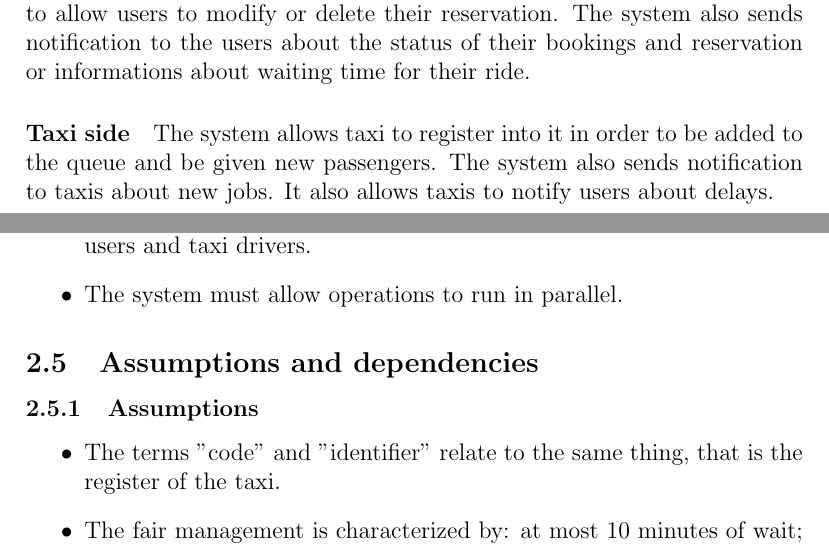
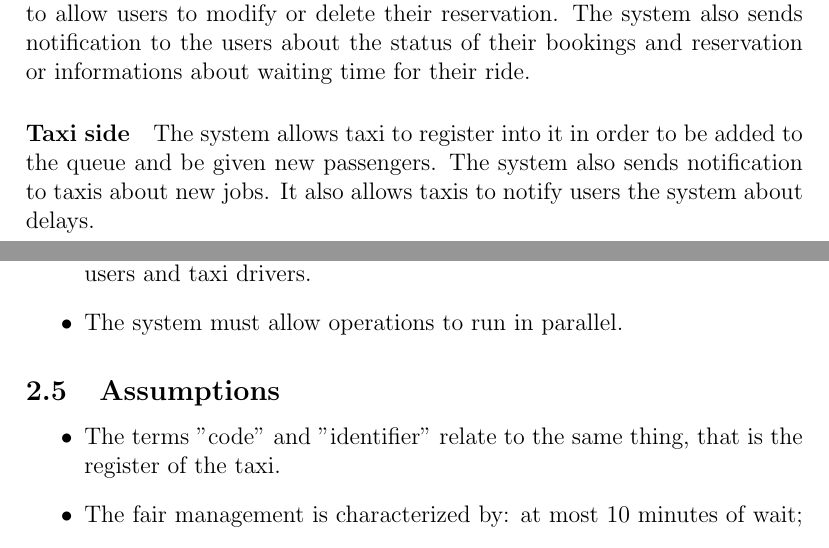
Before and after one commit to Lara17/SoftEng2_15-16, a LaTeX document (rasd.tex, which reads overall_description.tex): two parts of pages 6 and 7 of 10, joined at a grey line, cut so that both start at the same text. Compiled offline with pdfLaTeX.

Commit message:
corrections to the taxi notification system and removed unused section

```diff
--- a/overall_description.tex
+++ b/overall_description.tex
@@ -11,7 +11,7 @@
 		Instead, the taxi driver, through the mobile application, can view: some information about the current ride; the notifications from the system; previous rides. Then the taxi driver can send to the system notifications about delays.
 	\subsection{Product functions}
 		\paragraph{User side}The system allows the users to book a taxi using the website or the mobile application installed on their smart phones. They also can reserve a taxi but they must do it at least 2 hours before the chosen hour; in this case the system assigns a unique code for every reservation in order to allow users to modify or delete their reservation. The system also sends notification to the users about the status of their bookings and reservation or informations about waiting time for their ride.
-		\paragraph{Taxi side}The system allows taxi to register into it in order to be added to the queue and be given new passengers. The system also sends notification to taxis about new jobs. It also allows taxis to notify users about delays.
+		\paragraph{Taxi side}The system allows taxi to register into it in order to be added to the queue and be given new passengers. The system also sends notification to taxis about new jobs. It also allows taxis to notify users the system about delays.
 	\subsection{User characteristics}
     The users that intend to use the product are people that want to travel using taxis service. They should know how to use a web browser or a cellphone in order to use the web application or the mobile app.
     Also the taxi drivers should how to use the smart phone to be able to use the mobile application.
@@ -21,8 +21,7 @@
 	    \item The system must maintain the privacy with regard to personal data of users and taxi drivers.
 	    \item The system must allow operations to run in parallel.
 	    \end{itemize}
-	\subsection{Assumptions and dependencies}
-		\subsubsection{Assumptions}
+	\subsection{Assumptions}
 	    \begin{itemize}
 	    \item The terms "code" and "identifier" relate to the same thing, that is the register of the taxi.
 	    \item The fair management is characterized by: at most 10 minutes of wait; a FIFO method to organize the taxis queue.
```
